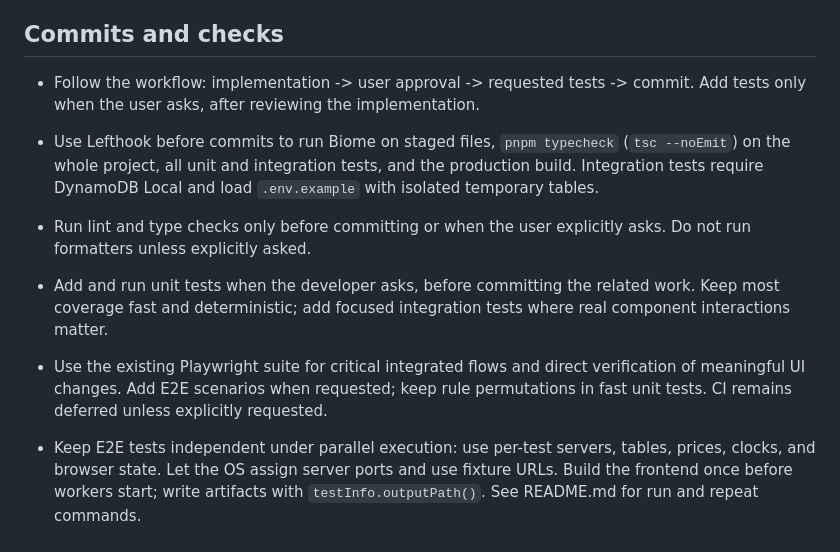
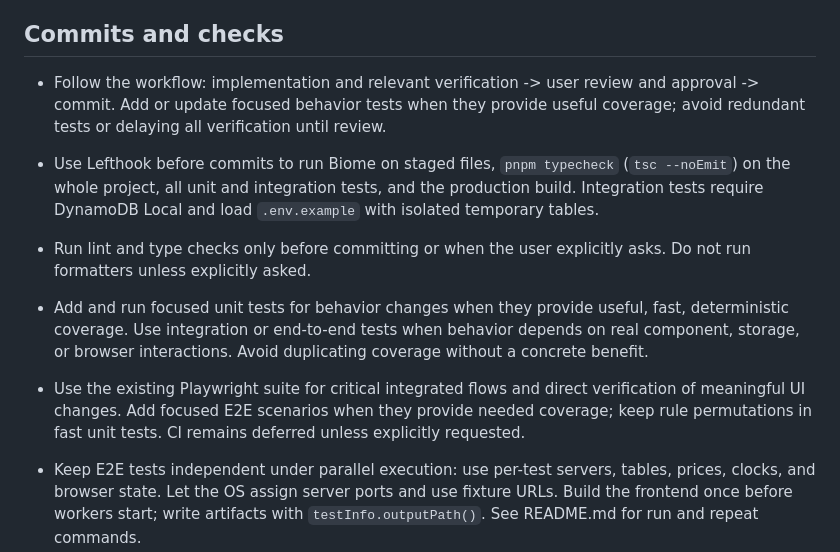
Before and after one commit to smarquez1/btc_guesser, a Markdown page: AGENTS.md, the part around the change. Rendered like a GitHub page.

Commit message:
Allow relevant tests with implementation

```diff
--- a/AGENTS.md
+++ b/AGENTS.md
@@ -82,13 +82,20 @@ Avoid Redux, Zustand, queues, microservices, DI frameworks, generic repositories
 
 ## Commits and checks
 
-- Follow the workflow: implementation -> user approval -> requested tests -> commit.
-  Add tests only when the user asks, after reviewing the implementation.
+- Follow the workflow: implementation and relevant verification -> user review and
+  approval -> commit. Add or update focused behavior tests when they provide
+  useful coverage; avoid redundant tests or delaying all verification until review.
 
 - Use Lefthook before commits to run Biome on staged files, `pnpm typecheck` (`tsc --noEmit`) on the whole project, all unit and integration tests, and the production build. Integration tests require DynamoDB Local and load `.env.example` with isolated temporary tables.
 - Run lint and type checks only before committing or when the user explicitly asks. Do not run formatters unless explicitly asked.
-- Add and run unit tests when the developer asks, before committing the related work. Keep most coverage fast and deterministic; add focused integration tests where real component interactions matter.
-- Use the existing Playwright suite for critical integrated flows and direct verification of meaningful UI changes. Add E2E scenarios when requested; keep rule permutations in fast unit tests. CI remains deferred unless explicitly requested.
+- Add and run focused unit tests for behavior changes when they provide useful,
+  fast, deterministic coverage. Use integration or end-to-end tests when behavior
+  depends on real component, storage, or browser interactions. Avoid duplicating
+  coverage without a concrete benefit.
+- Use the existing Playwright suite for critical integrated flows and direct
+  verification of meaningful UI changes. Add focused E2E scenarios when they
+  provide needed coverage; keep rule permutations in fast unit tests. CI remains
+  deferred unless explicitly requested.
 - Keep E2E tests independent under parallel execution: use per-test servers, tables, prices, clocks, and browser state. Let the OS assign server ports and use fixture URLs. Build the frontend once before workers start; write artifacts with `testInfo.outputPath()`. See README.md for run and repeat commands.
 - Use focused commits with short imperative subjects. PRs explain purpose, link relevant issues, report validation and limitations, and include screenshots for visible changes.
 
```
